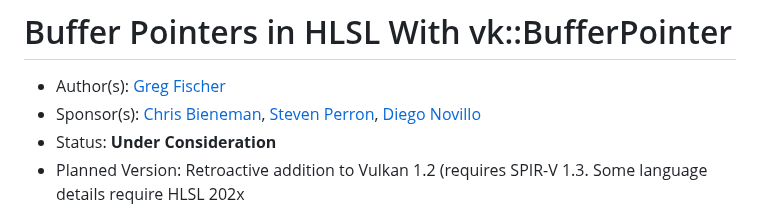
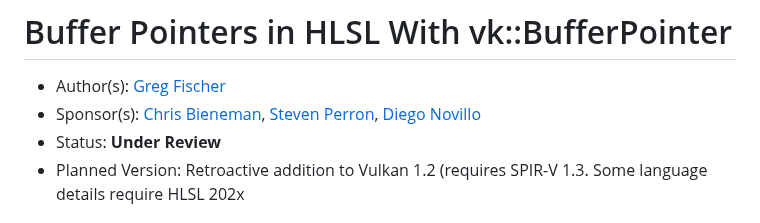
Before and after one commit to microsoft/hlsl-specs, a Markdown page: proposals/0010-vk-buffer-ref.md, the part around the change. GitHub-like rendering.

Commit message:
Mark proposal as under review (#85)
This starts the review period for the spec. See issue #84 for more
details.

```diff
--- a/proposals/0010-vk-buffer-ref.md
+++ b/proposals/0010-vk-buffer-ref.md
@@ -3,7 +3,7 @@
 
 * Author(s): [Greg Fischer](https://github.com/greg-lunarg)
 * Sponsor(s): [Chris Bieneman](https://github.com/llvm-beanz), [Steven Perron](https://github.com/s-perron), [Diego Novillo](https://github.com/dnovillo)
-* Status: **Under Consideration**
+* Status: **Under Review**
 * Planned Version: Retroactive addition to Vulkan 1.2 (requires SPIR-V 1.3. Some language details require HLSL 202x
 
 ## Introduction
```
